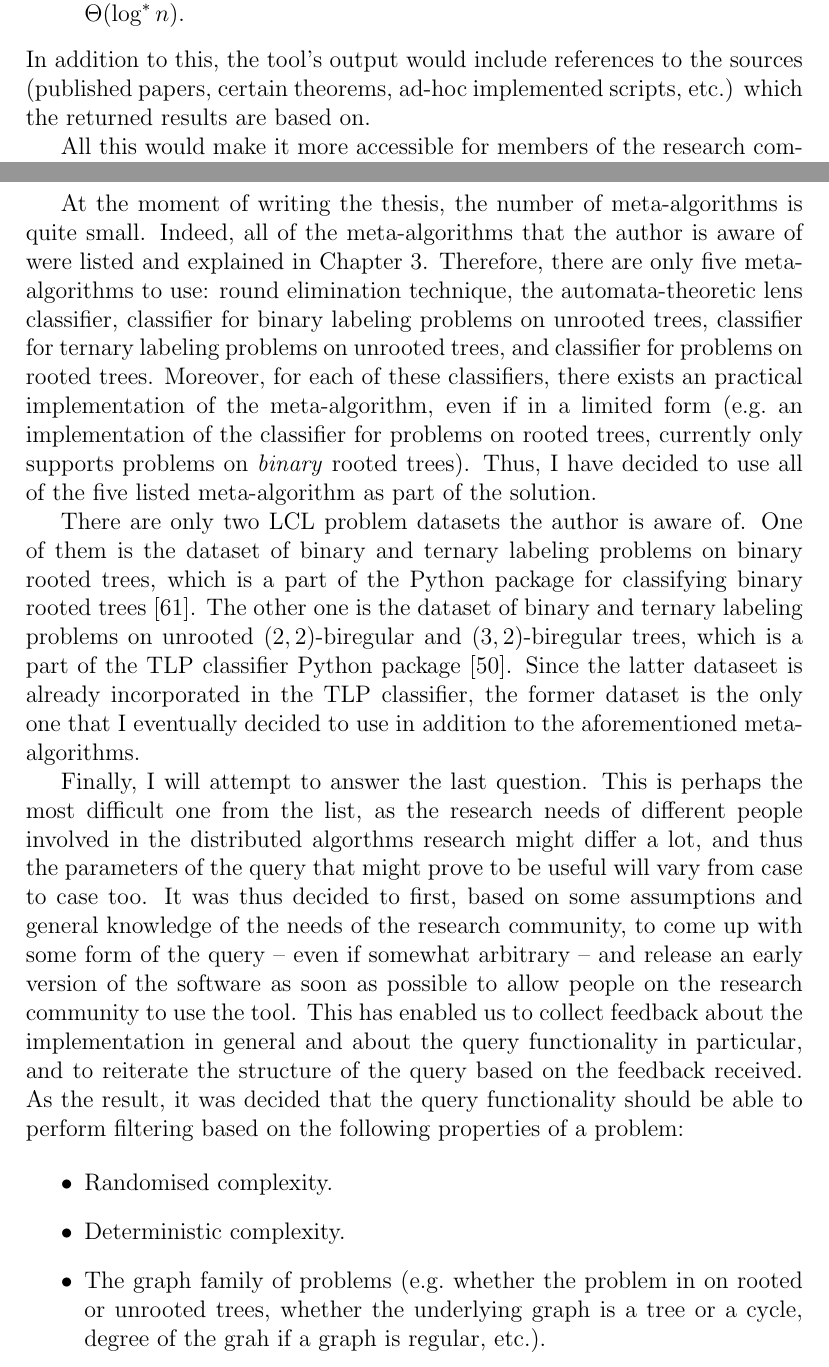
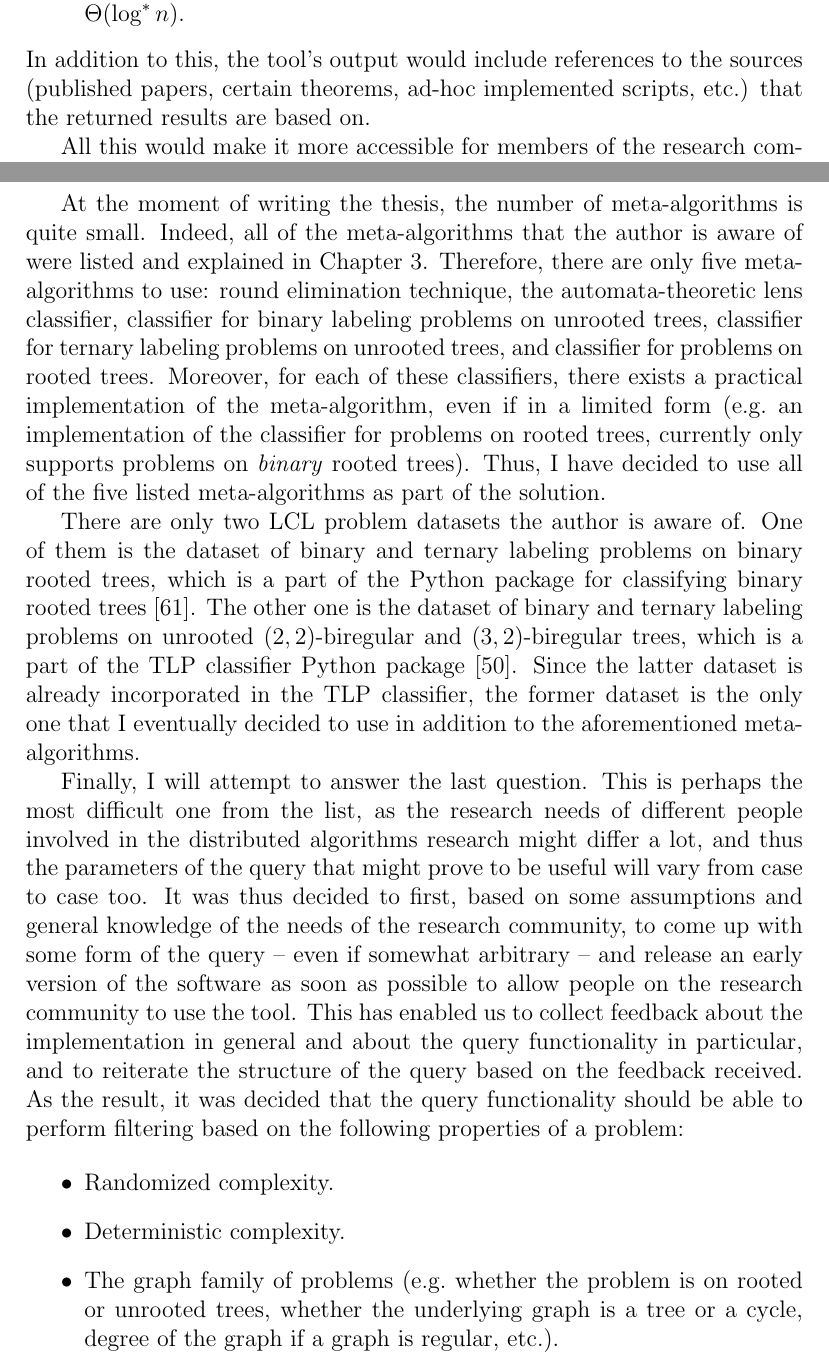
Before and after one commit to AleksTeresh/lcl-classifier, a LaTeX thesis (report/thesis-example.tex, which reads report/4methods.tex): two parts of pages 43 and 44 of 75, joined at a grey line, cut so that both start at the same text. Compiled offline with pdfLaTeX.

Commit message:
text: Grammarly fix methodology chapter

```diff
--- a/report/4methods.tex
+++ b/report/4methods.tex
@@ -44,7 +44,7 @@ problems. As an example, we can imagine the following two types of queries:
 In addition to this, the tool’s output would include references to
 the sources
 (published papers, certain theorems, ad-hoc implemented scripts, etc.)
-which the returned results are based on.
+that the returned results are based on.
 
 All this would make it more accessible for members of the research
 community to use the powers of the existing meta-algorithms.
@@ -72,18 +73,31 @@ To answer these questions, I utilize the existing literature on the subject, whi
 I have decided to limit ourselves to trees as an answer to the first question in the list.
 
 At the moment of writing the thesis, the number of meta-algorithms is
-quite small. Indeed, all of the meta-algorithms that the author is aware of were listed and explained in Chapter~\ref{chapter:environment}. Therefore, there are only five meta-algorithms to use: round elimination technique, the automata-theoretic lens classifier, classifier for binary labeling problems on unrooted trees, classifier for ternary labeling problems on unrooted trees, and classifier for problems on rooted trees. Moreover, for each of these classifiers, there exists an practical implementation of the meta-algorithm, even if in a limited form (e.g.\ an implementation of the classifier for problems on rooted trees, currently only supports problems on \emph{binary} rooted trees). Thus, I have decided to use all of the five listed meta-algorithm as part of the solution.
+quite small. Indeed, all of the meta-algorithms that the author
+is aware of were listed and explained in
+Chapter~\ref{chapter:environment}. Therefore, there are only
+five meta-algorithms to use: round elimination technique,
+the automata-theoretic lens classifier, classifier for
+binary labeling problems on unrooted trees, classifier for
+ternary labeling problems on unrooted trees, and classifier
+for problems on rooted trees. Moreover, for each of these
+classifiers, there exists a practical implementation of the
+meta-algorithm, even if in a limited form (e.g.\ an implementation
+of the classifier for problems on rooted trees, currently only
+supports problems on \emph{binary} rooted trees). Thus, I have
+decided to use all of the five listed meta-algorithms as part of
+the solution.
 
 There are only two LCL problem datasets the author is aware of. One of them is the dataset of binary and ternary labeling problems on binary rooted trees, which is a
 part of the Python package for classifying binary rooted trees~\cite{Tereshchenko2020brt}. The other one is the dataset of binary and ternary labeling problems on
-unrooted $(2, 2)$-biregular and $(3, 2)$-biregular trees, which is a part of the TLP classifier Python package~\cite{Rocher2020clas}. Since the latter dataseet is already incorporated in the TLP classifier,
+unrooted $(2, 2)$-biregular and $(3, 2)$-biregular trees, which is a part of the TLP classifier Python package~\cite{Rocher2020clas}. Since the latter dataset is already incorporated in the TLP classifier,
 the former dataset is the only one that I eventually decided to use
 in addition to the aforementioned meta-algorithms.
 
 Finally, I will attempt to answer the last question.
 This is perhaps the most difficult one from the list,
 as the research needs of different people involved in
-the distributed algorthms research might differ a lot, and thus
+the distributed algorithms research might differ a lot, and thus
 the parameters of the query that might prove to be useful
 will vary from case to case too. It was thus decided to first,
 based on some assumptions and general knowledge of the
@@ -98,11 +112,11 @@ decided that the query functionality should be able to perform
 filtering based on the following properties of a problem:
 
 \begin{itemize}
-  \item Randomised complexity.
+  \item Randomized complexity.
   \item Deterministic complexity.
-  \item The graph family of problems (e.g.\ whether the problem in on
+  \item The graph family of problems (e.g.\ whether the problem is on
   rooted or unrooted trees, whether the underlying graph is a tree
-  or a cycle, degree of the grah if a graph is regular, etc.).
+  or a cycle, degree of the graph if a graph is regular, etc.).
   \item The number of labels allowed in the solutions to the problems.
   \item Restrictions on what outputs can nodes produce (e.g.\ the
   produced outputs must always include 2-coloring of a graph,
```
Also changed, not shown: report/4methods.tex (13 more changed lines).
